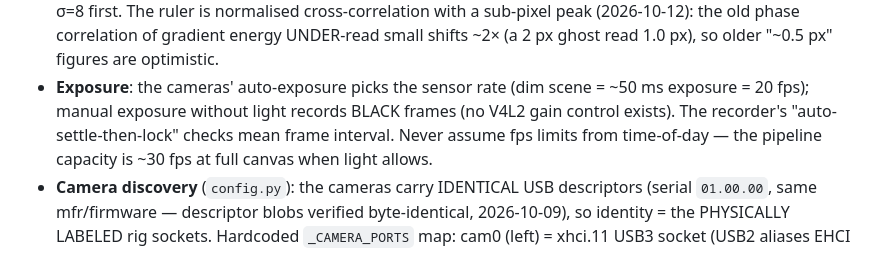
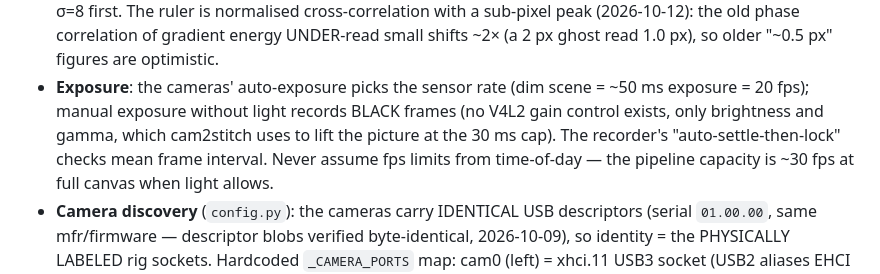
Before and after one commit to HamishMatthews/afl-cam, a Markdown page: CLAUDE.md, the part around the change. Rendered like a GitHub page.

Commit message:
CLAUDE.md: the exposure invariant mentions the brightness/gamma lift

```diff
--- a/CLAUDE.md
+++ b/CLAUDE.md
@@ -238,7 +238,8 @@ afl-camd (`afl_cam/web/index.html`); the GTK desk app was retired
   read 1.0 px), so older "~0.5 px" figures are optimistic.
 - **Exposure**: the cameras' auto-exposure picks the sensor rate (dim scene =
   ~50 ms exposure = 20 fps); manual exposure without light records BLACK
-  frames (no V4L2 gain control exists). The recorder's "auto-settle-then-lock"
+  frames (no V4L2 gain control exists, only brightness and gamma, which
+  cam2stitch uses to lift the picture at the 30 ms cap). The recorder's "auto-settle-then-lock"
   checks mean frame interval. Never assume fps limits from time-of-day — the
   pipeline capacity is ~30 fps at full canvas when light allows.
 - **Camera discovery** (`config.py`): the cameras carry IDENTICAL USB
```
